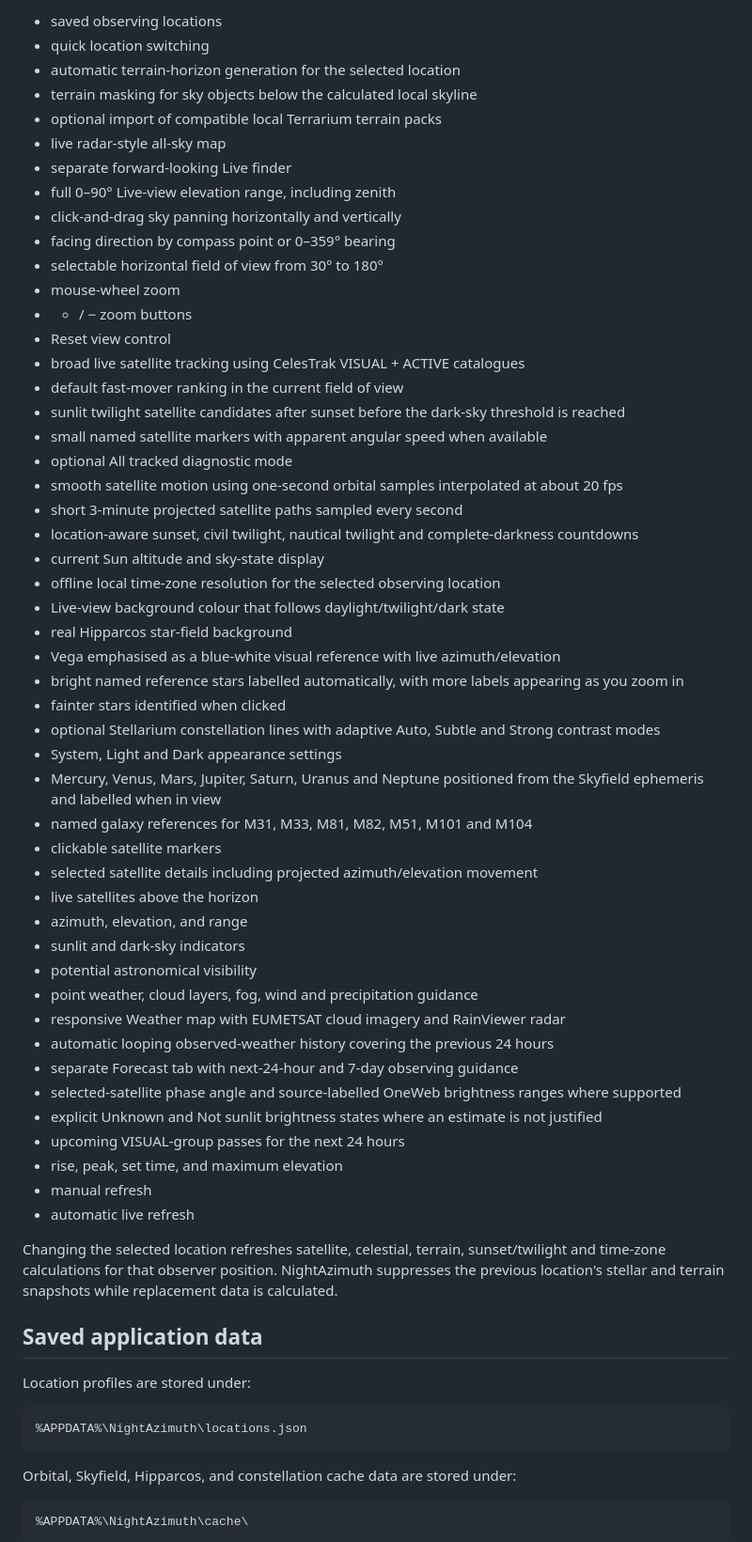
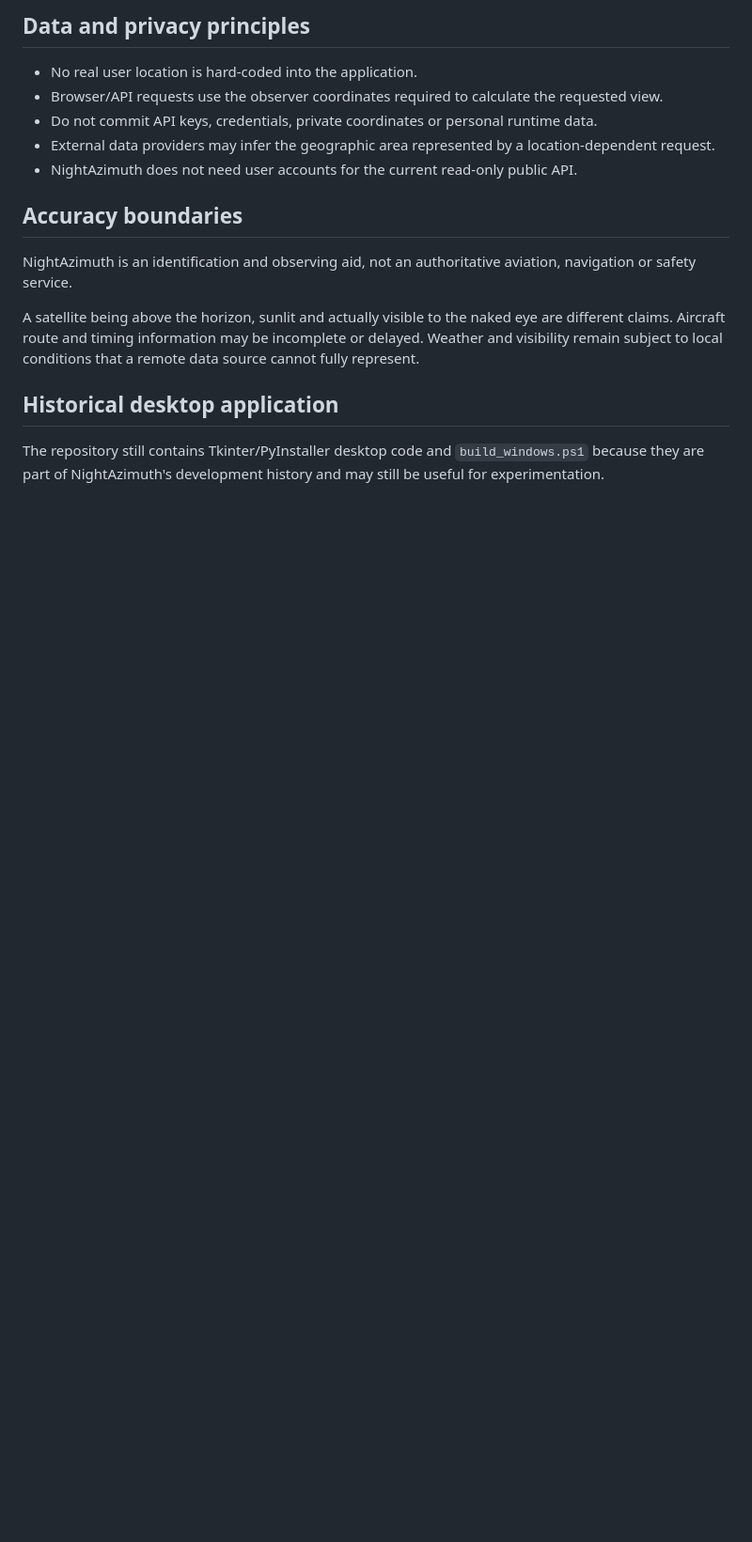
Before and after one commit to Frazmcc/NightAzimuth, a Markdown page: README.md, the part around one of its changes. Shown at 94% size. GitHub-like rendering; blank space fills up the shorter version.

Commit message:
Make README web-first and current

````diff
--- a/README.md
+++ b/README.md
@@ -66,67 +112,19 @@ The GUI provides:
 
-- saved observing locations
-- quick location switching
-- automatic terrain-horizon generation for the selected location
-- terrain masking for sky objects below the calculated local skyline
-- optional import of compatible local Terrarium terrain packs
-- live radar-style all-sky map
-- separate forward-looking Live finder
-- full 0–90° Live-view elevation range, including zenith
-- click-and-drag sky panning horizontally and vertically
-- facing direction by compass point or 0–359° bearing
-- selectable horizontal field of view from 30° to 180°
-- mouse-wheel zoom
-- + / − zoom buttons
-- Reset view control
-- broad live satellite tracking using CelesTrak VISUAL + ACTIVE catalogues
-- default fast-mover ranking in the current field of view
-- sunlit twilight satellite candidates after sunset before the dark-sky threshold is reached
-- small named satellite markers with apparent angular speed when available
-- optional All tracked diagnostic mode
-- smooth satellite motion using one-second orbital samples interpolated at about 20 fps
-- short 3-minute projected satellite paths sampled every second
-- location-aware sunset, civil twilight, nautical twilight and complete-darkness countdowns
-- current Sun altitude and sky-state display
-- offline local time-zone resolution for the selected observing location
-- Live-view background colour that follows daylight/twilight/dark state
-- real Hipparcos star-field background
-- Vega emphasised as a blue-white visual reference with live azimuth/elevation
-- bright named reference stars labelled automatically, with more labels appearing as you zoom in
-- fainter stars identified when clicked
-- optional Stellarium constellation lines with adaptive Auto, Subtle and Strong contrast modes
-- System, Light and Dark appearance settings
-- Mercury, Venus, Mars, Jupiter, Saturn, Uranus and Neptune positioned from the Skyfield ephemeris and labelled when in view
-- named galaxy references for M31, M33, M81, M82, M51, M101 and M104
-- clickable satellite markers
-- selected satellite details including projected azimuth/elevation movement
-- live satellites above the horizon
-- azimuth, elevation, and range
-- sunlit and dark-sky indicators
-- potential astronomical visibility
-- point weather, cloud layers, fog, wind and precipitation guidance
-- responsive Weather map with EUMETSAT cloud imagery and RainViewer radar
-- automatic looping observed-weather history covering the previous 24 hours
-- separate Forecast tab with next-24-hour and 7-day observing guidance
-- selected-satellite phase angle and source-labelled OneWeb brightness ranges where supported
-- explicit Unknown and Not sunlit brightness states where an estimate is not justified
-- upcoming VISUAL-group passes for the next 24 hours
-- rise, peak, set time, and maximum elevation
-- manual refresh
-- automatic live refresh
+## Data and privacy principles
 
-Changing the selected location refreshes satellite, celestial, terrain, sunset/twilight and time-zone calculations for that observer position. NightAzimuth suppresses the previous location's stellar and terrain snapshots while replacement data is calculated.
+- No real user location is hard-coded into the application.
+- Browser/API requests use the observer coordinates required to calculate the requested view.
+- Do not commit API keys, credentials, private coordinates or personal runtime data.
+- External data providers may infer the geographic area represented by a location-dependent request.
+- NightAzimuth does not need user accounts for the current read-only public API.
 
-## Saved application data
+## Accuracy boundaries
 
-Location profiles are stored under:
+NightAzimuth is an identification and observing aid, not an authoritative aviation, navigation or safety service.
 
-```text
-%APPDATA%\NightAzimuth\locations.json
-```
+A satellite being above the horizon, sunlit and actually visible to the naked eye are different claims. Aircraft route and timing information may be incomplete or delayed. Weather and visibility remain subject to local conditions that a remote data source cannot fully represent.
 
-Orbital, Skyfield, Hipparcos, and constellation cache data are stored under:
+## Historical desktop application
 
-```text
-%APPDATA%\NightAzimuth\cache\
-```
+The repository still contains Tkinter/PyInstaller desktop code and `build_windows.ps1` because they are part of NightAzimuth's development history and may still be useful for experimentation.
 
````
Also changed, not shown: other parts of README.md (+91 -87 lines).
